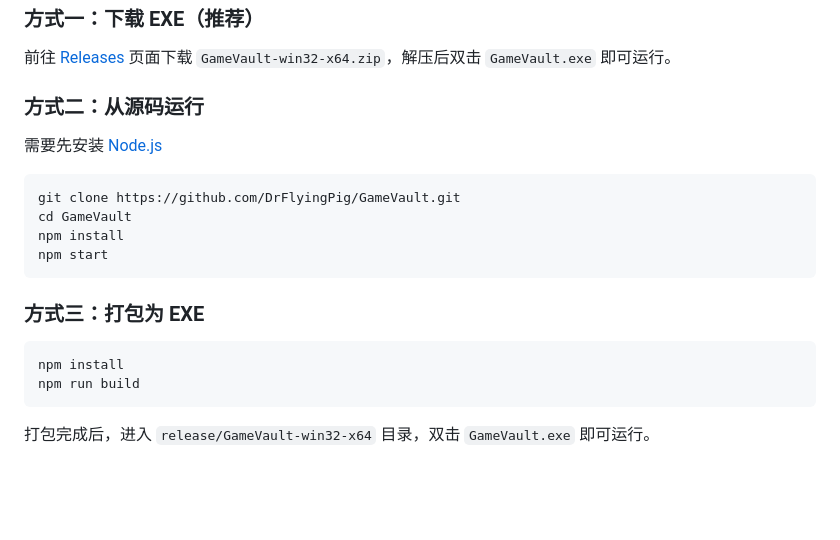
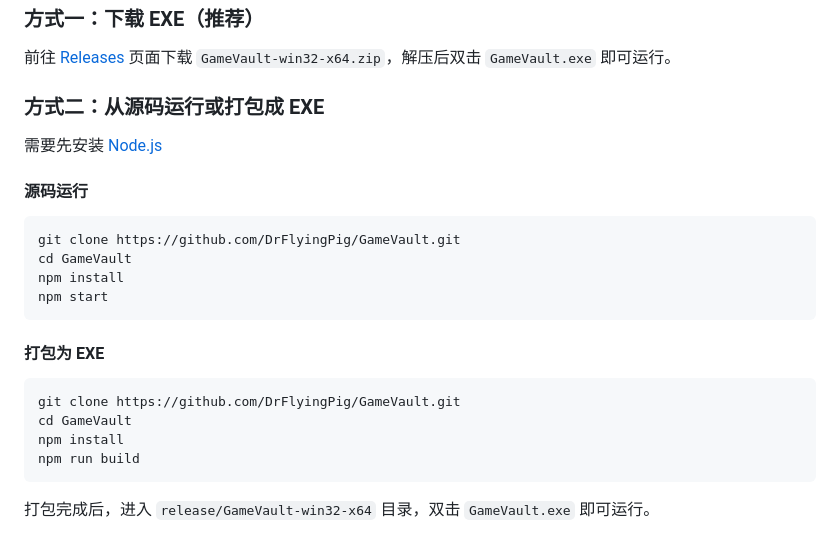
Before and after one commit to DrFlyingPig/GameVault, a Markdown page: README.md, the part around the change. Drawn GitHub-style; blank space fills up the shorter version.

Commit message:
fix: update README.md

````diff
--- a/README.md
+++ b/README.md
@@ -29,9 +29,11 @@
 
 前往 [Releases](https://github.com/DrFlyingPig/GameVault/releases) 页面下载 `GameVault-win32-x64.zip`，解压后双击 `GameVault.exe` 即可运行。
 
-### 方式二：从源码运行
+### 方式二：从源码运行或打包成 EXE
 
 需要先安装 [Node.js](https://nodejs.org/)
+
+#### 源码运行
 
 ```bash
 git clone https://github.com/DrFlyingPig/GameVault.git
@@ -40,9 +42,11 @@ npm install
 npm start
 ```
 
-### 方式三：打包为 EXE
+#### 打包为 EXE
 
 ```bash
+git clone https://github.com/DrFlyingPig/GameVault.git
+cd GameVault
 npm install
 npm run build
 ```
````
